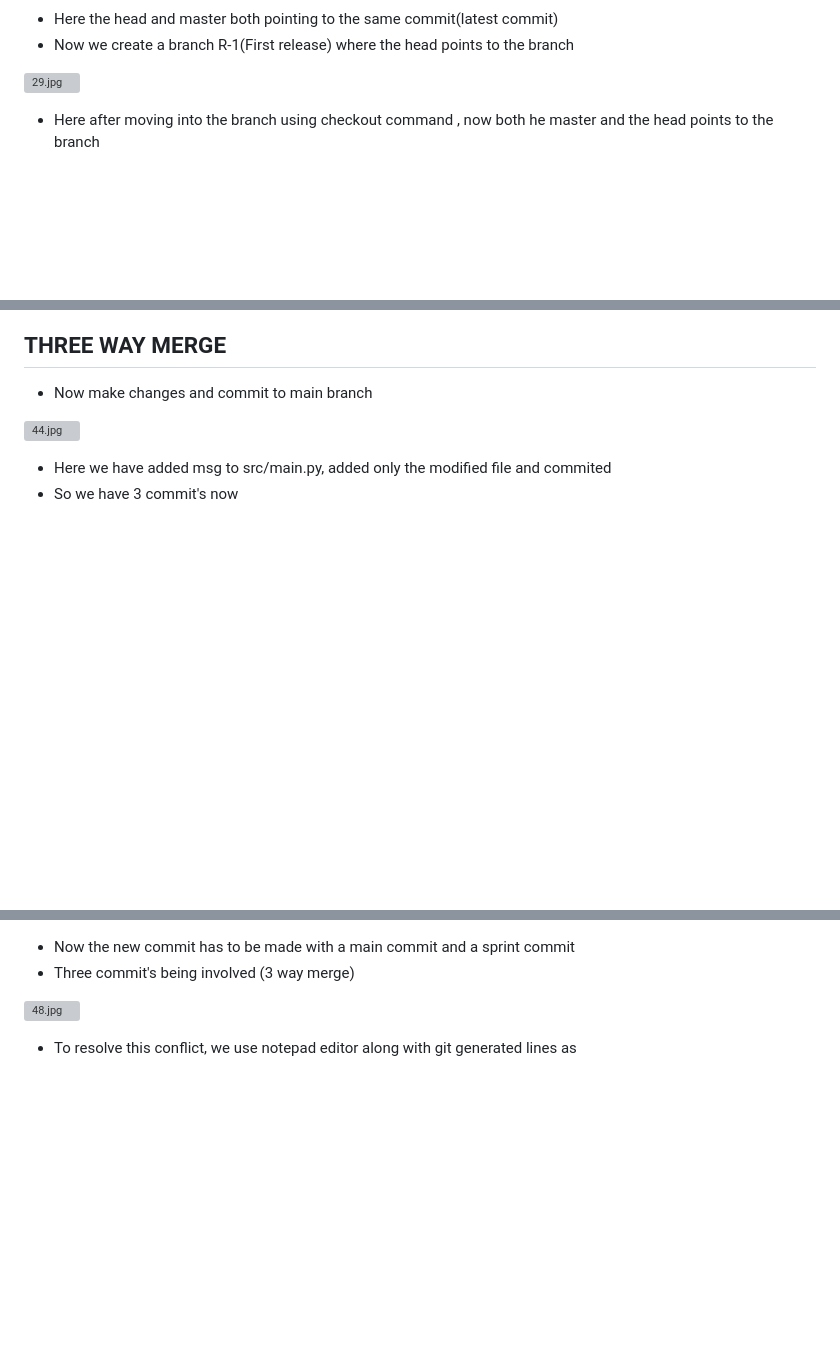
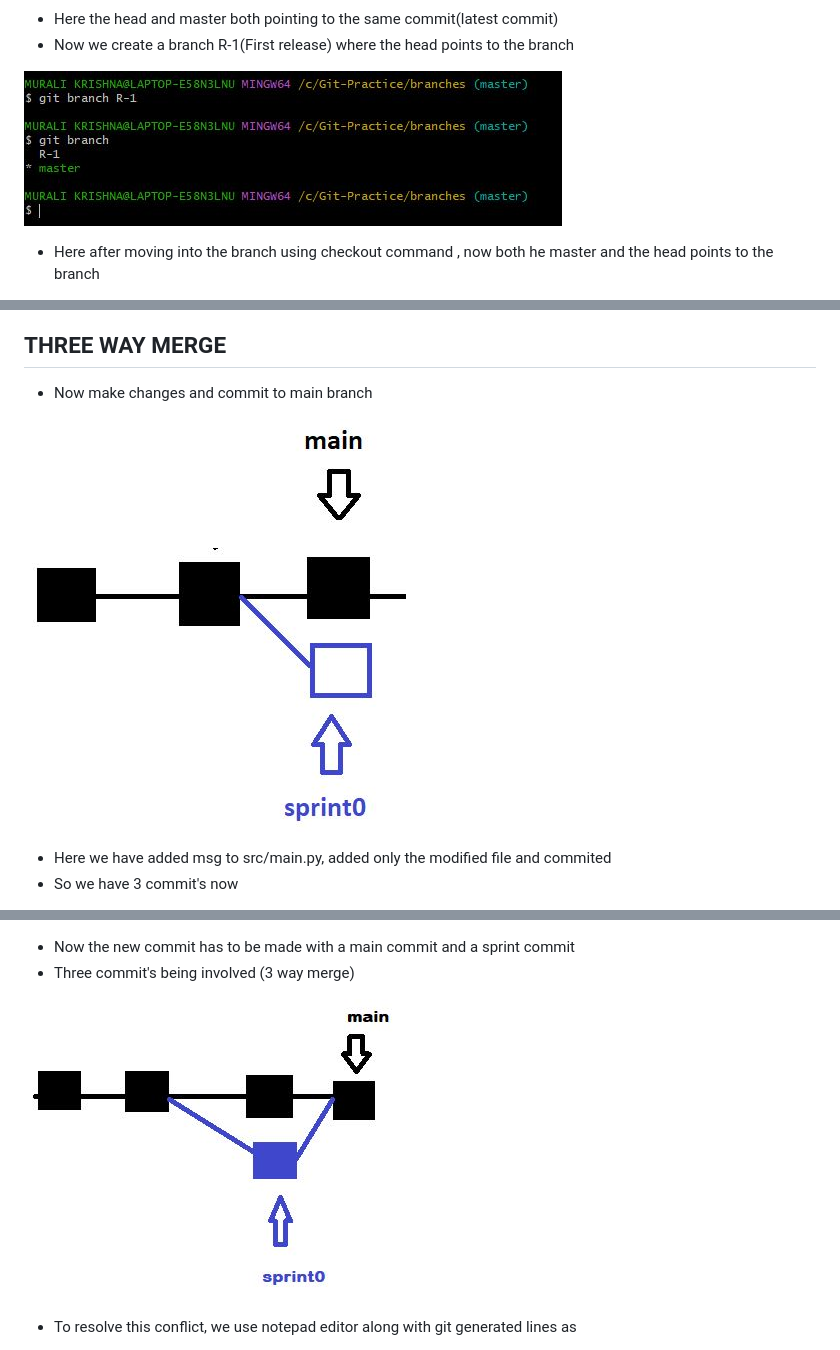
Before and after one commit to Harika-SVL/Git, a Markdown page: Git notes.md, 3 parts joined by grey strips. Drawn GitHub-style; blank space fills up the shorter version; grey boxes are pictures that could not be loaded.

```diff
--- a/Git notes.md
+++ b/Git notes.md
@@ -171,7 +171,7 @@ Third Commit
 * Here the head and master both pointing to the same commit(latest commit)
 * Now we create a branch R-1(First release) where the head points to the branch
 
-![29.jpg](git/29.JPG)
+![Alt text](shots/29.JPG)
 
 * Here after moving into the branch using checkout command , now both he master and the head points to the branch
 
@@ -254,7 +254,7 @@ Command Section
 
 * Now make changes and commit to main branch
 
-![44.jpg](git/44.JPG)
+![Alt text](shots/44.JPG)
 
 * Here we have added msg to src/main.py, added only the modified file and commited
 * So we have 3 commit's now
@@ -274,7 +274,7 @@ Command Section
 * Now the new commit has to be made with a main commit and a sprint commit
 * Three commit's being involved (3 way merge)
 
-![48.jpg](git/48.JPG)
+![Alt text](shots/48.JPG)
 
 * To resolve this conflict, we use notepad editor along with git generated lines as
 
```
Also changed, not shown: other parts of Git notes.md (+78 -78 lines).
